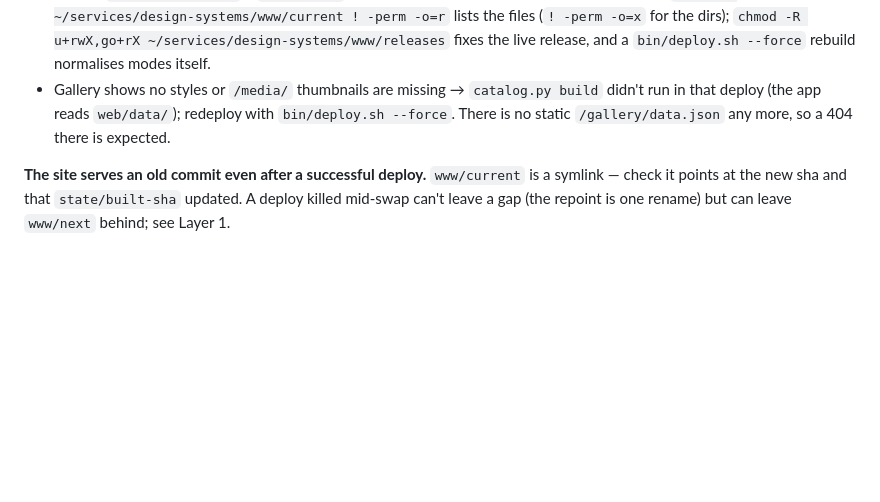
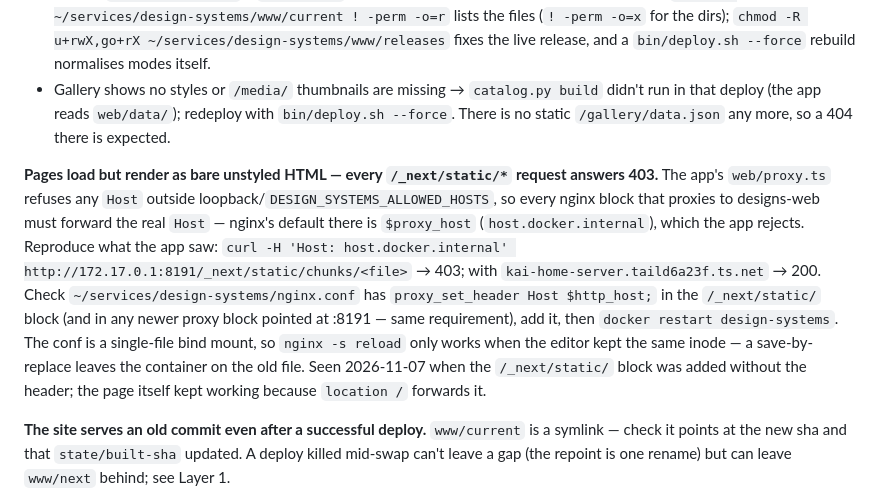
Before and after one commit to c-wenlong/setup-server, a Markdown page: services/design-systems/TROUBLESHOOT.md, the part around the change. GitHub-like rendering; blank space fills up the shorter version.

Commit message:
design-systems: triage entry for /_next/static 403s (unstyled pages) (#169)
* design-systems: triage entry for /_next/static 403s (unstyled pages)

The app's host allowlist rejects nginx's default upstream Host
(host.docker.internal); every proxy block to designs-web must forward
$http_host. The /_next/static block shipped without it and 403'd every
CSS/JS chunk while pages still loaded.

Refs #168.

Generated with [Devin](https://devin.ai)

Co-Authored-By: Devin <158243242+devin-ai-integration[bot]@users.noreply.github.com>

* design-systems: restart, not reload, after conf edits (single-file mount)

A save-by-replace editor swaps the inode the container bind-mounted, so
nginx -s reload can read the old file while reporting success.

Generated with [Devin](https://devin.ai)

Co-Authored-By: Devin <158243242+devin-ai-integration[bot]@users.noreply.github.com>

---------

Co-authored-by: Devin <158243242+devin-ai-integration[bot]@users.noreply.github.com>

```diff
--- a/services/design-systems/TROUBLESHOOT.md
+++ b/services/design-systems/TROUBLESHOOT.md
@@ -120,6 +120,23 @@ the route refusing it on purpose.
   redeploy with `bin/deploy.sh --force`. There is no static
   `/gallery/data.json` any more, so a 404 there is expected.
 
+**Pages load but render as bare unstyled HTML — every `/_next/static/*`
+request answers 403.** The app's `web/proxy.ts` refuses any `Host` outside
+loopback/`DESIGN_SYSTEMS_ALLOWED_HOSTS`, so every nginx block that proxies
+to designs-web must forward the real `Host` — nginx's default there is
+`$proxy_host` (`host.docker.internal`), which the app rejects. Reproduce
+what the app saw:
+`curl -H 'Host: host.docker.internal' http://172.17.0.1:8191/_next/static/chunks/<file>`
+→ 403; with `kai-home-server.taild6a23f.ts.net` → 200. Check
+`~/services/design-systems/nginx.conf` has `proxy_set_header Host $http_host;`
+in the `/_next/static/` block (and in any newer proxy block pointed at
+:8191 — same requirement), add it, then `docker restart design-systems`.
+The conf is a single-file bind mount, so `nginx -s reload` only works when
+the editor kept the same inode — a save-by-replace leaves the container on
+the old file. Seen 2026-11-07 when the `/_next/static/` block was added
+without the header; the page itself kept working because `location /`
+forwards it.
+
 **The site serves an old commit even after a successful deploy.**
 `www/current` is a symlink — check it points at the new sha and that
 `state/built-sha` updated. A deploy killed mid-swap can't leave a gap (the
```
